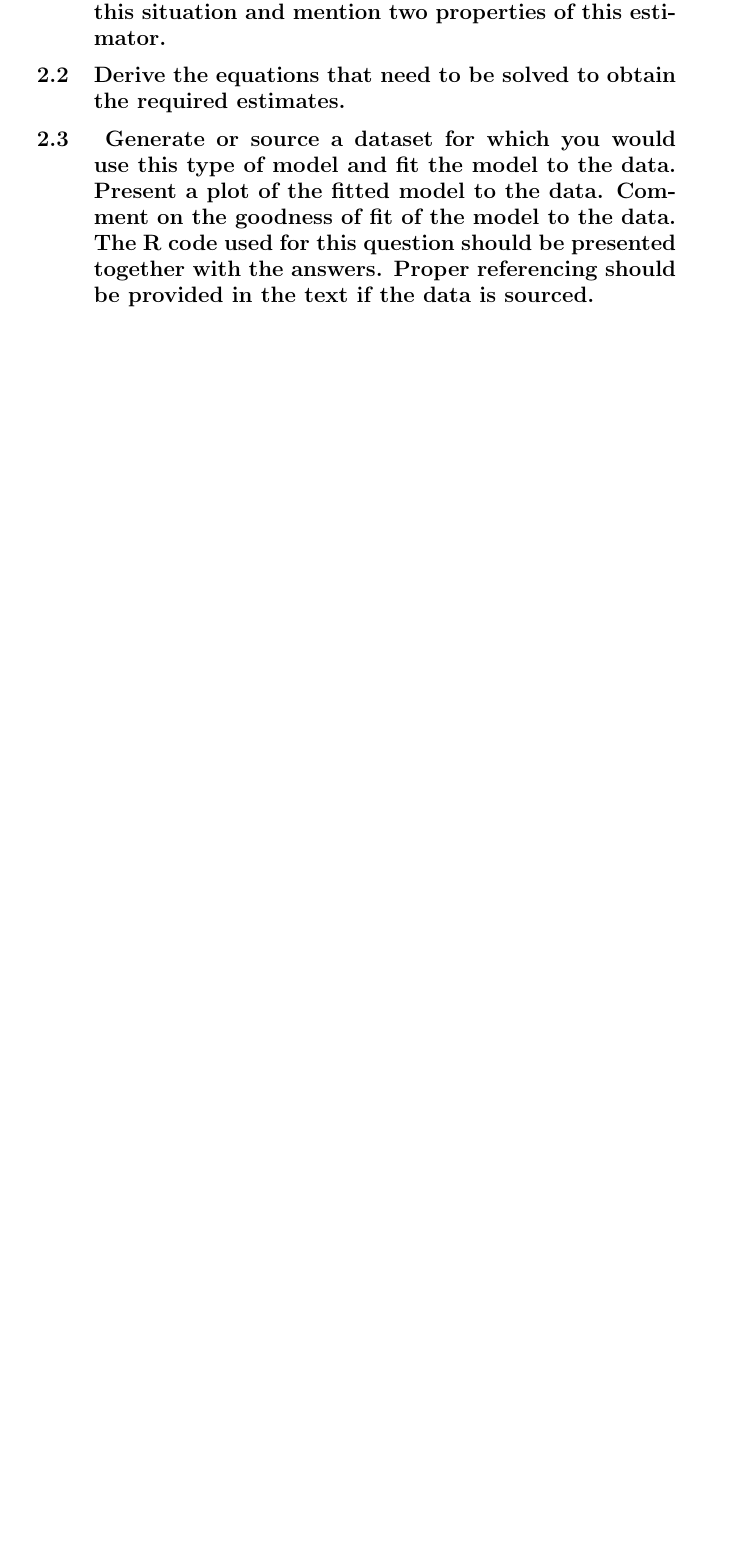
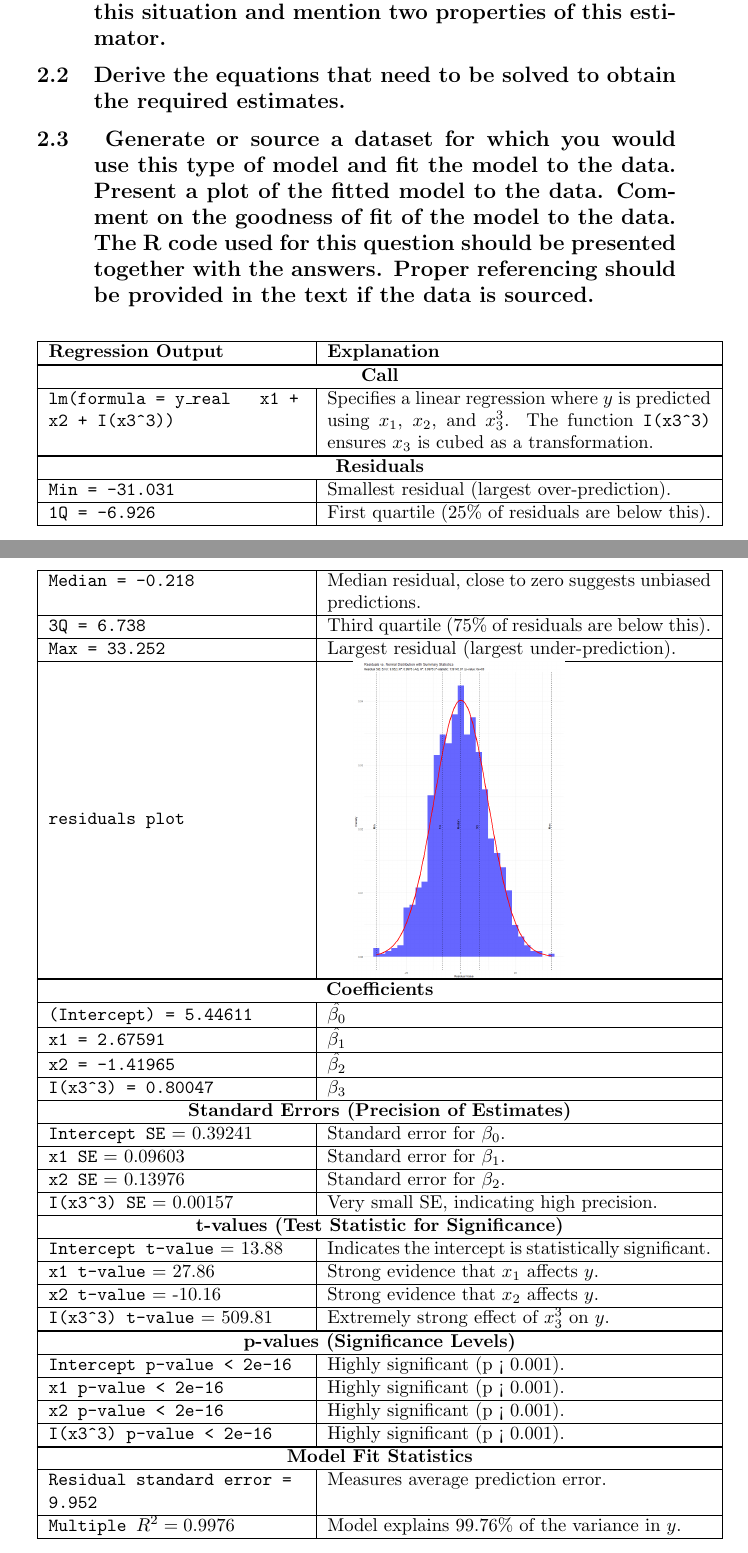
Before and after one commit to carmelgafa/sci5020, a LaTeX document (project/sci5020-project.tex): part of page 9 of 33 before the commit and two parts of pages 9 and 10 of 34 after it, the two joined at a grey line, cut so that both start at the same text, the shorter picture padded with empty space. Compiled offline with pdfLaTeX.

Commit message:
question 2 part 3 -- results table 1st draft

```diff
--- a/project/sci5020-project.tex
+++ b/project/sci5020-project.tex
@@ -15,6 +15,9 @@
 \usepackage{caption}
 % multirows in tables
 \usepackage{multirow}
+%longtable
+\usepackage{array}
+\usepackage{longtable}
 
 
 
@@ -377,3 +380,87 @@ $$
 
 \subsection{ Generate or source a dataset for which you would use this type of model and fit the model to the data.  Present a plot of the fitted model to the data.  Comment on the goodness of fit of the model to the data.  The R code used for this question should be presented together with the answers. Proper referencing should be provided in the text if the data is sourced.}
 
+
+
+
+
+\begin{longtable}{|p{0.4\textwidth}|p{0.6\textwidth}|}
+	\hline
+	\textbf{Regression Output} & \textbf{Explanation} \\
+	\hline
+
+	\hline
+	\multicolumn{2}{|c|}{\textbf{Call}} \\
+	\hline
+	\texttt{lm(formula = y\_real ~ x1 + x2 + I(x3\textasciicircum3))} &
+	Specifies a linear regression where $y$ is predicted using $x_1$, $x_2$, and $x_3^3$. The function \texttt{I(x3\textasciicircum3)} ensures $x_3$ is cubed as a transformation. \\
+	\hline
+
+	\hline
+	\multicolumn{2}{|c|}{\textbf{Residuals}} \\
+	\hline
+	\texttt{Min = -31.031} & Smallest residual (largest over-prediction). \\
+	\hline
+	\texttt{1Q = -6.926} & First quartile (25\% of residuals are below this). \\
+	\hline
+	\texttt{Median = -0.218 }& Median residual, close to zero suggests unbiased predictions. \\
+	\hline
+	\texttt{3Q = 6.738} & Third quartile (75\% of residuals are below this). \\
+	\hline
+	\texttt{Max = 33.252} & Largest residual (largest under-prediction). \\
+	\hline
+	\texttt{residuals plot} & \parbox[c]{5cm}{\centering\includegraphics[width=4cm]{img/img_2-3-1}} \\
+	\hline
+
+	\hline
+	\multicolumn{2}{|c|}{\textbf{Coefficients}} \\
+	\hline
+	\texttt{(Intercept)  = 5.44611} & $\hat{\beta_0}$\\
+	\hline
+	\texttt{x1  = 2.67591} & $\hat{\beta_1}$\\
+	\hline
+	\texttt{x2 = -1.41965} & $\hat{\beta_2}$\\
+	\hline
+	\texttt{I(x3\textasciicircum3) = 0.80047} & $\beta_3$\\
+	\hline
+	\multicolumn{2}{|c|}{\textbf{Standard Errors (Precision of Estimates)}} \\
+	\hline
+	\texttt{Intercept SE} = 0.39241 & Standard error for $\beta_0$. \\
+	\hline
+	\texttt{x1 SE} = 0.09603 & Standard error for $\beta_1$. \\
+	\hline
+	\texttt{x2 SE} = 0.13976 & Standard error for $\beta_2$. \\
+	\hline
+	\texttt{I(x3\textasciicircum3) SE} = 0.00157 & Very small SE, indicating high precision. \\
+	\hline
+	\multicolumn{2}{|c|}{\textbf{t-values (Test Statistic for Significance)}} \\
+	\hline
+	\texttt{Intercept t-value} = 13.88 & Indicates the intercept is statistically significant. \\
+	\hline
+	\texttt{x1 t-value} = 27.86 & Strong evidence that $x_1$ affects $y$. \\
+	\hline
+	\texttt{x2 t-value} = -10.16 & Strong evidence that $x_2$ affects $y$. \\
+	\hline
+	\texttt{I(x3\textasciicircum3) t-value} = 509.81 & Extremely strong effect of $x_3^3$ on $y$. \\
+	\hline
+
+	\hline
+	\multicolumn{2}{|c|}{\textbf{p-values (Significance Levels)}} \\
+	\hline
+	\texttt{Intercept p-value < 2e-16} & Highly significant (p < 0.001). \\
+	\hline
+	\texttt{x1 p-value < 2e-16} & Highly significant (p < 0.001). \\
+	\hline
+	\texttt{x2 p-value < 2e-16} & Highly significant (p < 0.001). \\
+	\hline
+	\texttt{I(x3\textasciicircum3) p-value < 2e-16} & Highly significant (p < 0.001). \\
+	\hline
+
+	\hline
+	\multicolumn{2}{|c|}{\textbf{Model Fit Statistics}} \\
+	\hline
+	\texttt{Residual standard error = 9.952} & Measures average prediction error. \\
+	\hline
+	\texttt{Multiple $R^2 = 0.9976$} & Model explains 99.76\% of the variance in $y$. \\
+	\hline
+	\texttt{Adjusted $R^2 = 0.9976$} & Adjusted for the number of predictors, still very high. \\
@@ -380,3 +472,9 @@ $$
+\end{longtable}
+
+
+
+
+
 %------------------------------------------------------------------------------------------------------------------------
 %------------------------------------------------------------------------------------------------------------------------
 
```
Also changed, not shown: project/img/img_2-3-1.png (added), project/sci5020-project.pdf, project/sci5020-project.tex (35 more changed lines), 1 other file.
